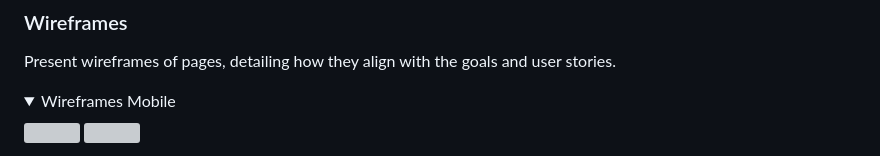
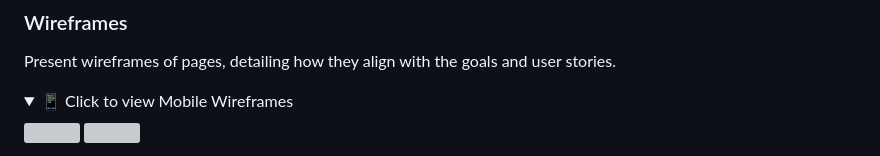
Before and after one commit to fridalannerstrom/dogsitter, a Markdown page: README.md, the part around one of its changes. Drawn GitHub-style; folded sections open; grey boxes are pictures that could not be loaded.

Commit message:
doc: basic structure to wireframes section in README

```diff
--- a/README.md
+++ b/README.md
@@ -51,6 +51,6 @@ Include the main user stories the website focuses on. Also, mention potential fu
 Present wireframes of pages, detailing how they align with the goals and user stories.
 
 <details>
-  <summary>Wireframes Mobile</summary>
+  <summary>📱 Click to view Mobile Wireframes</summary>
   <img src="assets/images/wireframes-mobile-1.webp" width="100%">
   <img src="assets/images/wireframes-mobile-2.webp" width="100%">
```
Also changed, not shown: other parts of README.md (+12 -0 lines).
